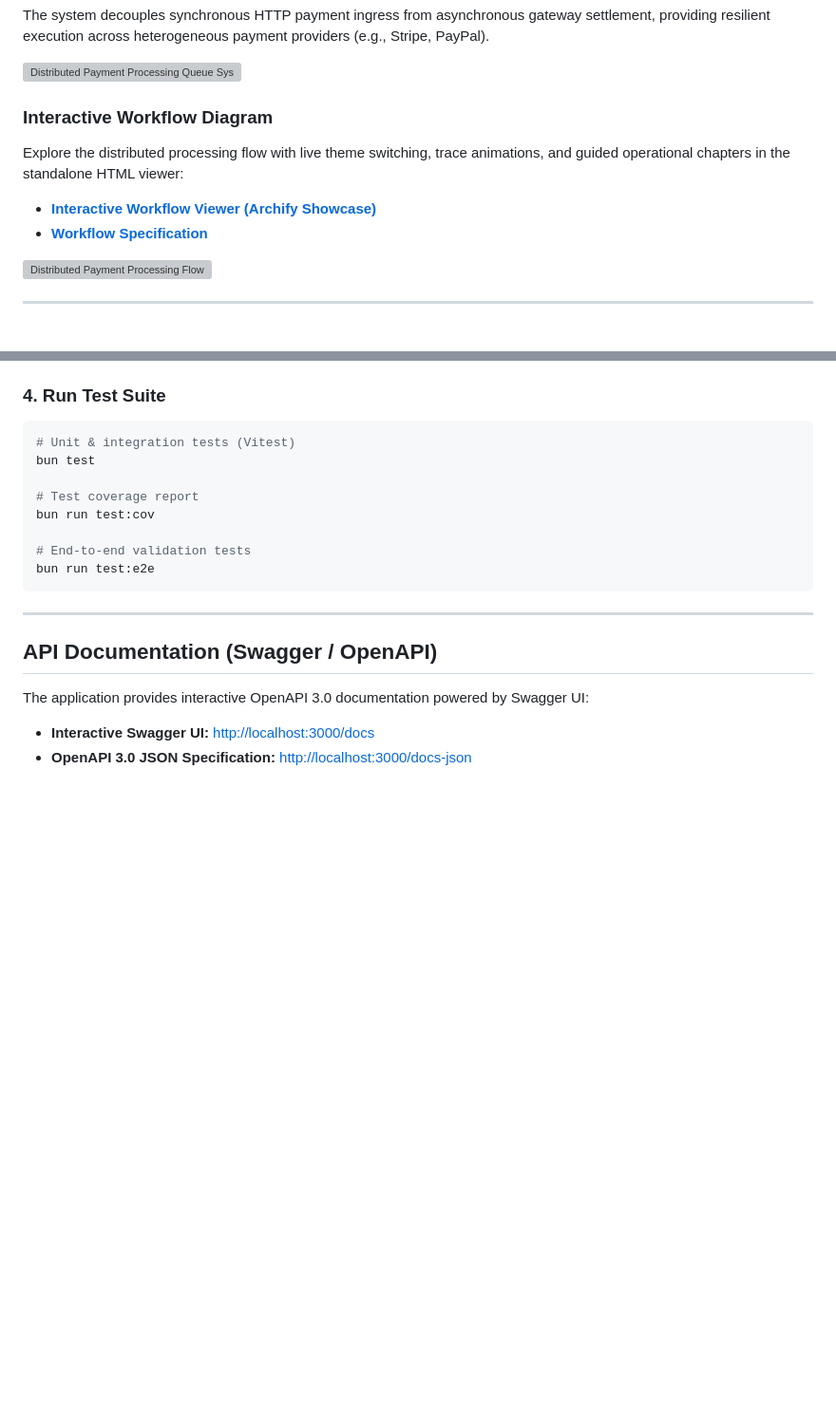
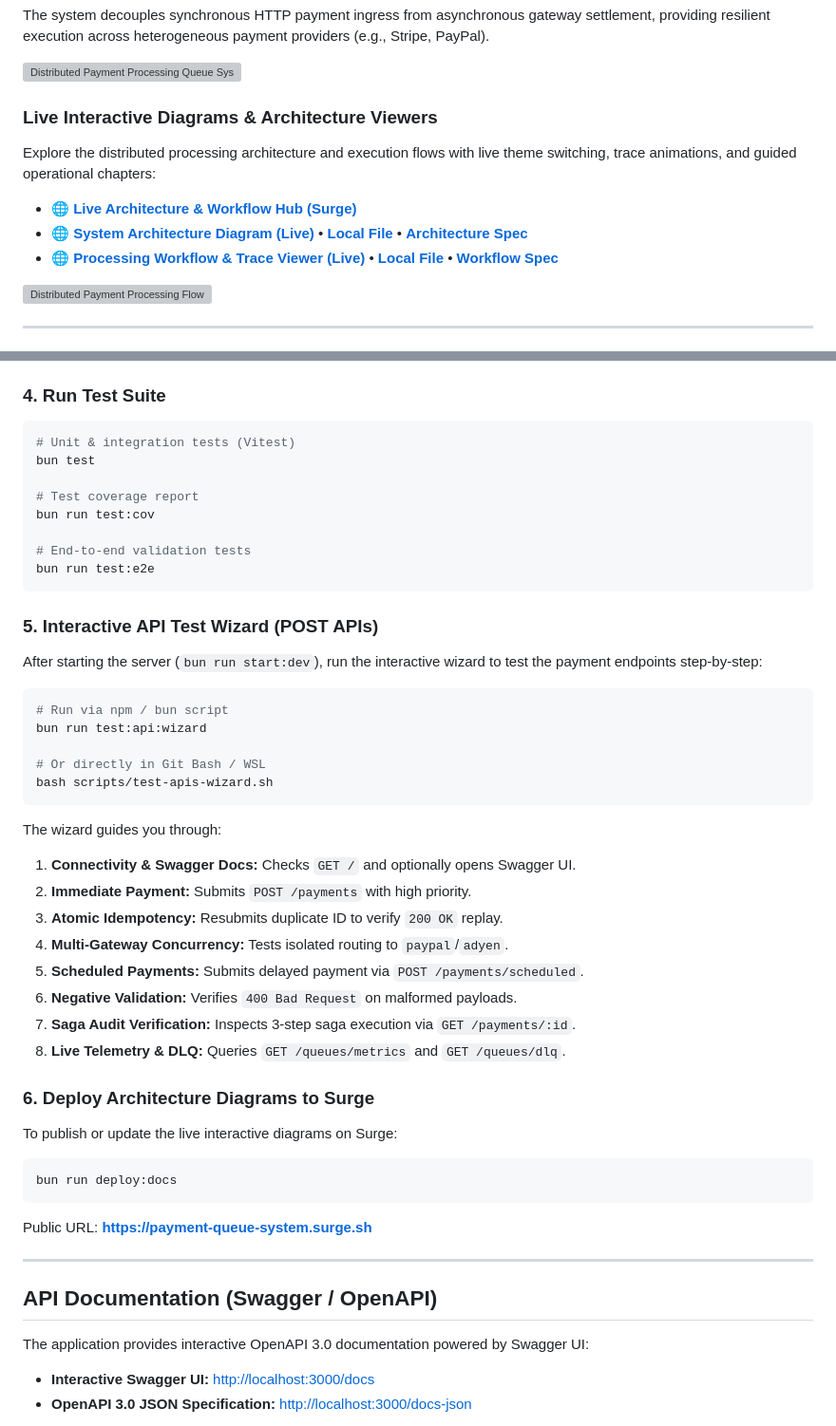
Before and after one commit to denniarems/queue-system, a Markdown page: README.md, 2 parts joined by grey strips. Shown at 95% size. GitHub-like rendering; blank space fills up the shorter version; grey boxes are pictures that could not be loaded.

Commit message:
docs: add architectural documentation and testing scripts for the payment processing system

````diff
--- a/README.md
+++ b/README.md
@@ -10,11 +10,13 @@ The system decouples synchronous HTTP payment ingress from asynchronous gateway
 
 ![Distributed Payment Processing Queue System Architecture](distributed-payment-processing-queue-system.webp)
 
-### Interactive Workflow Diagram
+### Live Interactive Diagrams & Architecture Viewers
 
-Explore the distributed processing flow with live theme switching, trace animations, and guided operational chapters in the standalone HTML viewer:
-- **[Interactive Workflow Viewer (Archify Showcase)](docs/architecture/payment-processing-workflow.html)**
-- **[Workflow Specification](docs/architecture/payment-processing.workflow.json)**
+Explore the distributed processing architecture and execution flows with live theme switching, trace animations, and guided operational chapters:
+
+- 🌐 **[Live Architecture & Workflow Hub (Surge)](https://payment-queue-system.surge.sh)**
+- 🌐 **[System Architecture Diagram (Live)](https://payment-queue-system.surge.sh/payment-processing.html)** &bull; **[Local File](docs/architecture/payment-processing.html)** &bull; **[Architecture Spec](docs/architecture/payment-processing.architecture.json)**
+- 🌐 **[Processing Workflow & Trace Viewer (Live)](https://payment-queue-system.surge.sh/payment-processing-workflow.html)** &bull; **[Local File](docs/architecture/payment-processing-workflow.html)** &bull; **[Workflow Spec](docs/architecture/payment-processing.workflow.json)**
 
 ![Distributed Payment Processing Flow](distributed-payment-processing-flow.webp)
 
@@ -92,6 +94,32 @@ bun run test:cov
 # End-to-end validation tests
 bun run test:e2e
 ```
+
+### 5. Interactive API Test Wizard (POST APIs)
+After starting the server (`bun run start:dev`), run the interactive wizard to test the payment endpoints step-by-step:
+```bash
+# Run via npm / bun script
+bun run test:api:wizard
+
+# Or directly in Git Bash / WSL
+bash scripts/test-apis-wizard.sh
+```
+The wizard guides you through:
+1. **Connectivity & Swagger Docs:** Checks `GET /` and optionally opens Swagger UI.
+2. **Immediate Payment:** Submits `POST /payments` with high priority.
+3. **Atomic Idempotency:** Resubmits duplicate ID to verify `200 OK` replay.
+4. **Multi-Gateway Concurrency:** Tests isolated routing to `paypal`/`adyen`.
+5. **Scheduled Payments:** Submits delayed payment via `POST /payments/scheduled`.
+6. **Negative Validation:** Verifies `400 Bad Request` on malformed payloads.
+7. **Saga Audit Verification:** Inspects 3-step saga execution via `GET /payments/:id`.
+8. **Live Telemetry & DLQ:** Queries `GET /queues/metrics` and `GET /queues/dlq`.
+
+### 6. Deploy Architecture Diagrams to Surge
+To publish or update the live interactive diagrams on Surge:
+```bash
+bun run deploy:docs
+```
+Public URL: **[https://payment-queue-system.surge.sh](https://payment-queue-system.surge.sh)**
 
 ---
 
````
